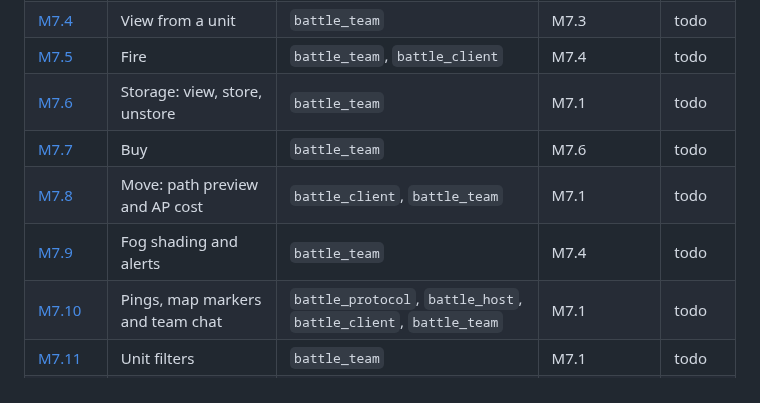
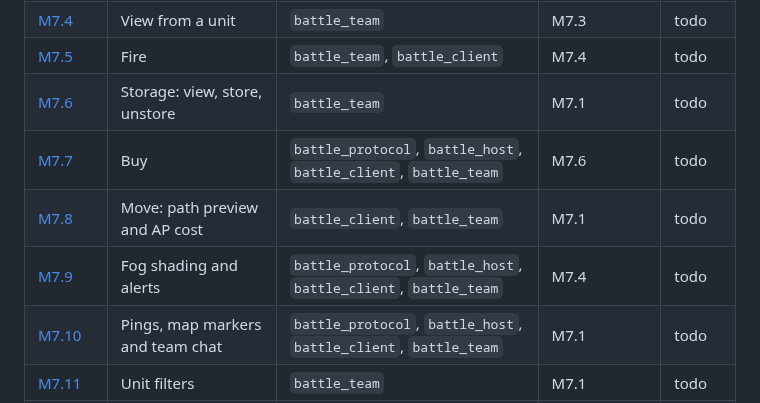
Before and after one commit to hawkbee1/hawkbee, a Markdown page: docs/battle_team/README.md, the part around the change. Drawn GitHub-style.

Commit message:
docs(battle_team): M7.7 roster from the host, M7.9 fog inputs from the host

```diff
--- a/docs/battle_team/README.md
+++ b/docs/battle_team/README.md
@@ -109,9 +109,9 @@ Milestone: `apps/battle_team/plan/milestones/m7-client.md`. Sessions in the app
 | [M7.4](sessions/m7-04-view-from-unit.md) | View from a unit | `battle_team` | M7.3 | todo |
 | [M7.5](sessions/m7-05-fire.md) | Fire | `battle_team`, `battle_client` | M7.4 | todo |
 | [M7.6](sessions/m7-06-storage.md) | Storage: view, store, unstore | `battle_team` | M7.1 | todo |
-| [M7.7](sessions/m7-07-buy.md) | Buy | `battle_team` | M7.6 | todo |
+| [M7.7](sessions/m7-07-buy.md) | Buy | `battle_protocol`, `battle_host`, `battle_client`, `battle_team` | M7.6 | todo |
 | [M7.8](sessions/m7-08-path-preview.md) | Move: path preview and AP cost | `battle_client`, `battle_team` | M7.1 | todo |
-| [M7.9](sessions/m7-09-fog-and-alerts.md) | Fog shading and alerts | `battle_team` | M7.4 | todo |
+| [M7.9](sessions/m7-09-fog-and-alerts.md) | Fog shading and alerts | `battle_protocol`, `battle_host`, `battle_client`, `battle_team` | M7.4 | todo |
 | [M7.10](sessions/m7-10-pings-markers-chat.md) | Pings, map markers and team chat | `battle_protocol`, `battle_host`, `battle_client`, `battle_team` | M7.1 | todo |
 | [M7.11](sessions/m7-11-unit-filters.md) | Unit filters | `battle_team` | M7.1 | todo |
 | [M7.12](sessions/m7-12-accounts.md) | Accounts: sign up, sign in, log out | `battle_team`, `appwrite_api_client` | M7.1 | todo |
```
Also changed, not shown: 2 other files.
